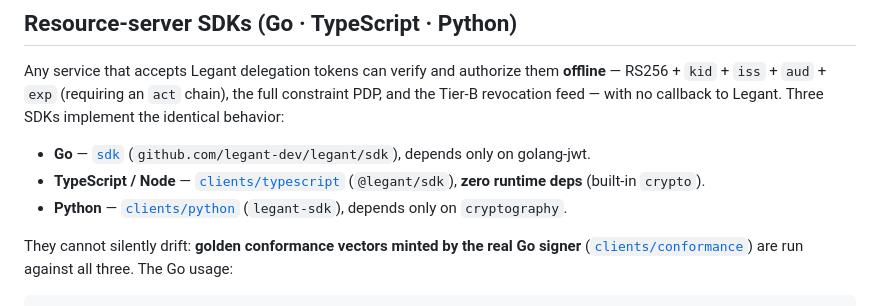
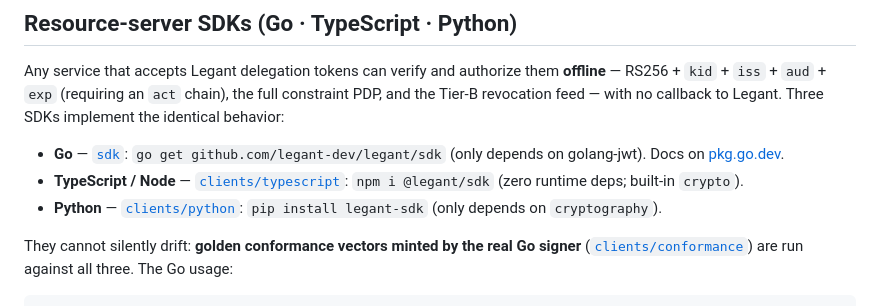
Before and after one commit to legant-dev/legant, a Markdown page: README.md, the part around one of its changes. Drawn GitHub-style.

Commit message:
docs: add package badges and per-language install commands

```diff
--- a/README.md
+++ b/README.md
@@ -235,9 +241,9 @@ Any service that accepts Legant delegation tokens can verify and authorize them
 the full constraint PDP, and the Tier-B revocation feed — with no callback to
 Legant. Three SDKs implement the identical behavior:
 
-- **Go** — [`sdk`](sdk) (`github.com/legant-dev/legant/sdk`), depends only on golang-jwt.
-- **TypeScript / Node** — [`clients/typescript`](clients/typescript) (`@legant/sdk`), **zero runtime deps** (built-in `crypto`).
-- **Python** — [`clients/python`](clients/python) (`legant-sdk`), depends only on `cryptography`.
+- **Go** — [`sdk`](sdk): `go get github.com/legant-dev/legant/sdk` (only depends on golang-jwt). Docs on [pkg.go.dev](https://pkg.go.dev/github.com/legant-dev/legant/sdk).
+- **TypeScript / Node** — [`clients/typescript`](clients/typescript): `npm i @legant/sdk` (zero runtime deps; built-in `crypto`).
+- **Python** — [`clients/python`](clients/python): `pip install legant-sdk` (only depends on `cryptography`).
 
 They cannot silently drift: **golden conformance vectors minted by the real Go
 signer** ([`clients/conformance`](clients/conformance)) are run against all three.
```
Also changed, not shown: other parts of README.md (+6 -0 lines).
